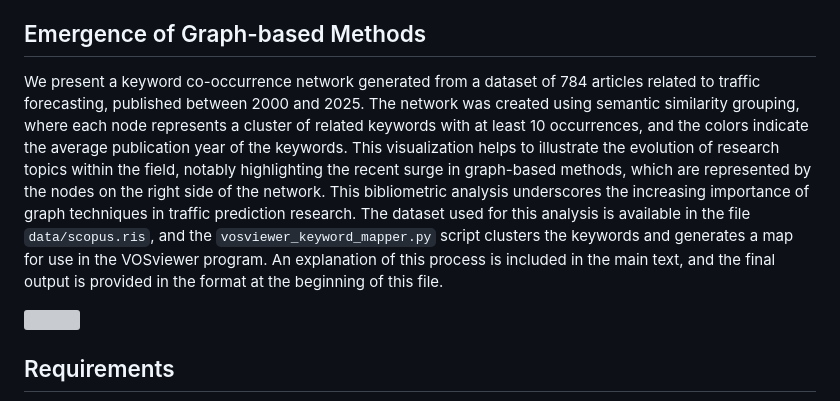
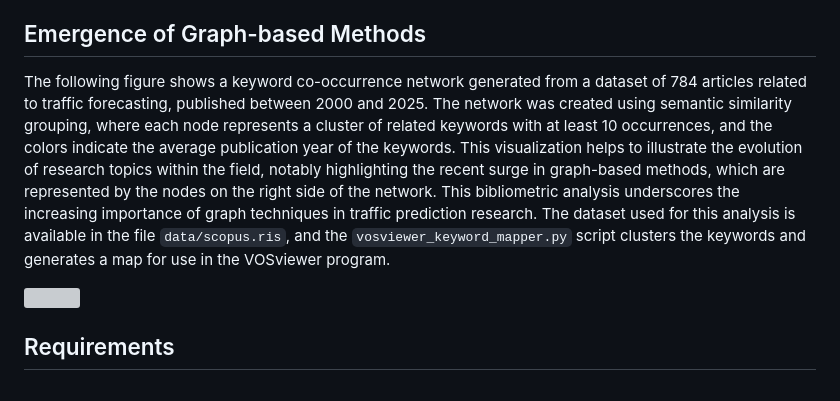
Before and after one commit to mamintoosi/TGCN-GSL-PyTorch, a Markdown page: README.md, the part around the change. Drawn GitHub-style; grey boxes are pictures that could not be loaded.

```diff
--- a/README.md
+++ b/README.md
@@ -14,7 +14,7 @@ Building upon the foundational Graph Convolutional Network (GCN) introduced by K
 
 ## Emergence of Graph-based Methods
 
-We present a keyword co-occurrence network generated from a dataset of 784 articles related to traffic forecasting, published between 2000 and 2025. The network was created using semantic similarity grouping, where each node represents a cluster of related keywords with at least 10 occurrences, and the colors indicate the average publication year of the keywords. This visualization helps to illustrate the evolution of research topics within the field, notably highlighting the recent surge in graph-based methods, which are represented by the nodes on the right side of the network. This bibliometric analysis underscores the increasing importance of graph techniques in traffic prediction research. The dataset used for this analysis is available in the file `data/scopus.ris`, and the `vosviewer_keyword_mapper.py` script clusters the keywords and generates a map for use in the VOSviewer program. An explanation of this process is included in the main text, and the final output is provided in the format at the beginning of this file.
+The following figure shows a keyword co-occurrence network generated from a dataset of 784 articles related to traffic forecasting, published between 2000 and 2025. The network was created using semantic similarity grouping, where each node represents a cluster of related keywords with at least 10 occurrences, and the colors indicate the average publication year of the keywords. This visualization helps to illustrate the evolution of research topics within the field, notably highlighting the recent surge in graph-based methods, which are represented by the nodes on the right side of the network. This bibliometric analysis underscores the increasing importance of graph techniques in traffic prediction research. The dataset used for this analysis is available in the file `data/scopus.ris`, and the `vosviewer_keyword_mapper.py` script clusters the keywords and generates a map for use in the VOSviewer program.
 
 ![](scopus-clustered.png)
 
```
